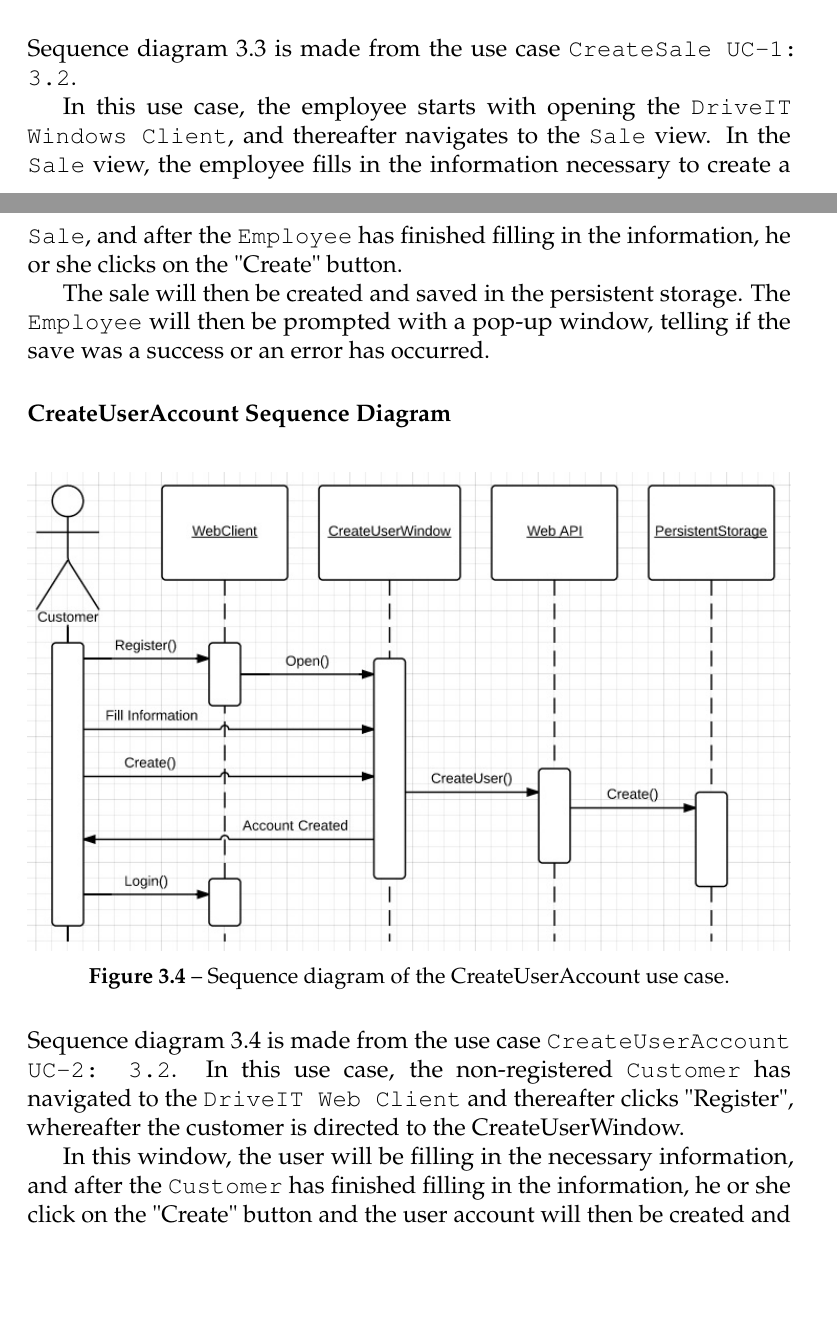
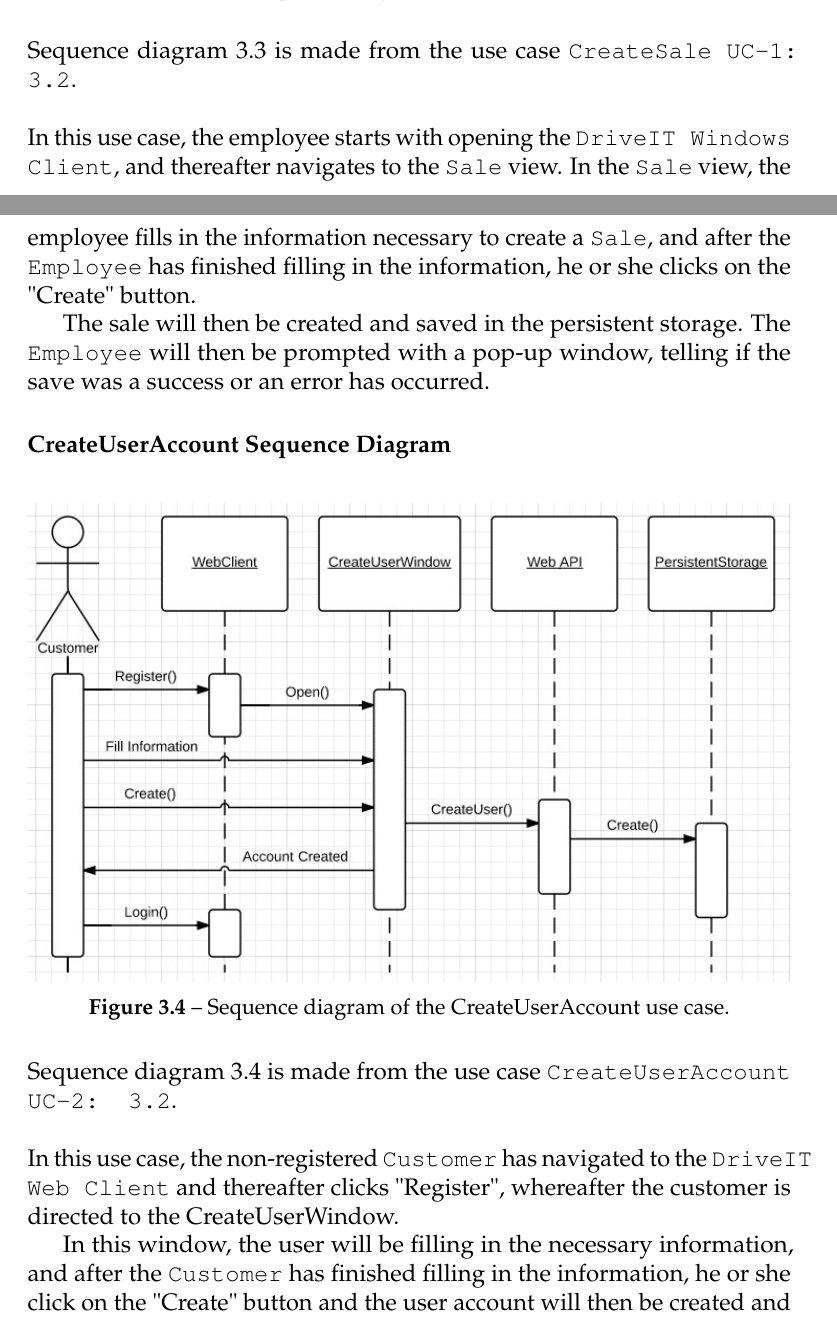
Before and after one commit to andersfischernielsen/DriveIT, a LaTeX thesis (documentation/tex/main.tex, which reads documentation/tex/RAD-Part/RAD-SystemModels-DynamicModels.tex): two parts of pages 29 and 30 of 81, joined at a grey line, cut so that both start at the same text, the shorter picture padded with empty space. Compiled offline with pdfLaTeX; an older LaTeX class or package is replaced by its successor.

Commit message:
Fixed last bit of layout.

```diff
--- a/documentation/tex/RAD-Part/RAD-SystemModels-DynamicModels.tex
+++ b/documentation/tex/RAD-Part/RAD-SystemModels-DynamicModels.tex
@@ -12,8 +12,7 @@
   % label it something meanfull
 \end{figure}
 
-Sequence diagram \ref{fig:SequenceDiagram-CreateSale} is made from the use case \texttt{CreateSale UC-1: \ref{create-order-use-case}}.
-
+Sequence diagram \ref{fig:SequenceDiagram-CreateSale} is made from the use case \texttt{CreateSale UC-1: \ref{create-order-use-case}}. \\\\
 In this use case, the employee starts with opening the \texttt{DriveIT Windows Client}, and thereafter navigates to the \texttt{Sale} view. In the \texttt{Sale} view, the employee fills in the information necessary to create a \texttt{Sale}, and after the \texttt{Employee} has finished filling in the information, he or she clicks on the "Create" button.
 
 The sale will then be created and saved in the persistent storage. The \texttt{Employee} will then be prompted with a pop-up window, telling if the save was a success or an error has occurred.
@@ -29,7 +28,7 @@ The sale will then be created and saved in the persistent storage. The \texttt{E
   % label it something meanfull
 \end{figure}
 
-Sequence diagram \ref{fig:SequenceDiagram-CreateUserAccount} is made from the use case \texttt{CreateUserAccount UC-2: \ref{create-account-use-case}}.
+Sequence diagram \ref{fig:SequenceDiagram-CreateUserAccount} is made from the use case \texttt{CreateUserAccount UC-2: \ref{create-account-use-case}}. \\\\
 In this use case, the non-registered \texttt{Customer} has navigated to the \texttt{DriveIT Web Client} and thereafter clicks "Register", whereafter the customer is directed to the CreateUserWindow.
 
 In this window, the user will be filling in the necessary information, and after the \texttt{Customer} has finished filling in the information, he or she click on the "Create" button and the user account will then be created and saved in the persistent storage. The CreateUserWindow will then show that the creation of the user accout has been a success, and the customer can then log in into the \texttt{DriveIT Web Client}.
```
Also changed, not shown: documentation/tex/RAD-Part/RAD-SystemModels-DynamicModels.tex (4 more changed lines).
